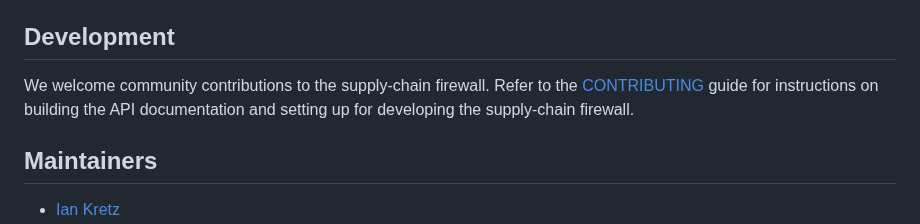
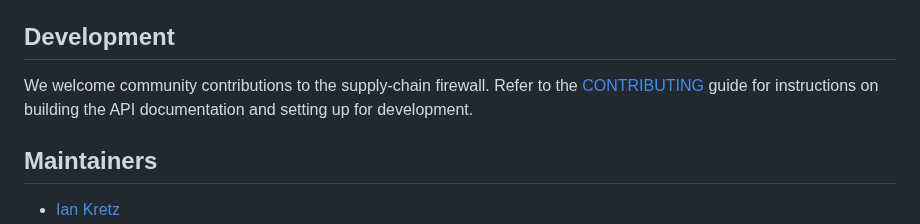
Before and after one commit to DataDog/supply-chain-firewall, a Markdown page: README.md, the part around the change. GitHub-like rendering.

Commit message:
Improve README text

```diff
--- a/README.md
+++ b/README.md
@@ -80,7 +80,7 @@ The firewall can integrate with user-supplied loggers.  A template for implement
 
 ## Development
 
-We welcome community contributions to the supply-chain firewall.  Refer to the [CONTRIBUTING](./CONTRIBUTING.md) guide for instructions on building the API documentation and setting up for developing the supply-chain firewall.
+We welcome community contributions to the supply-chain firewall.  Refer to the [CONTRIBUTING](./CONTRIBUTING.md) guide for instructions on building the API documentation and setting up for development.
 
 ## Maintainers
 
```
